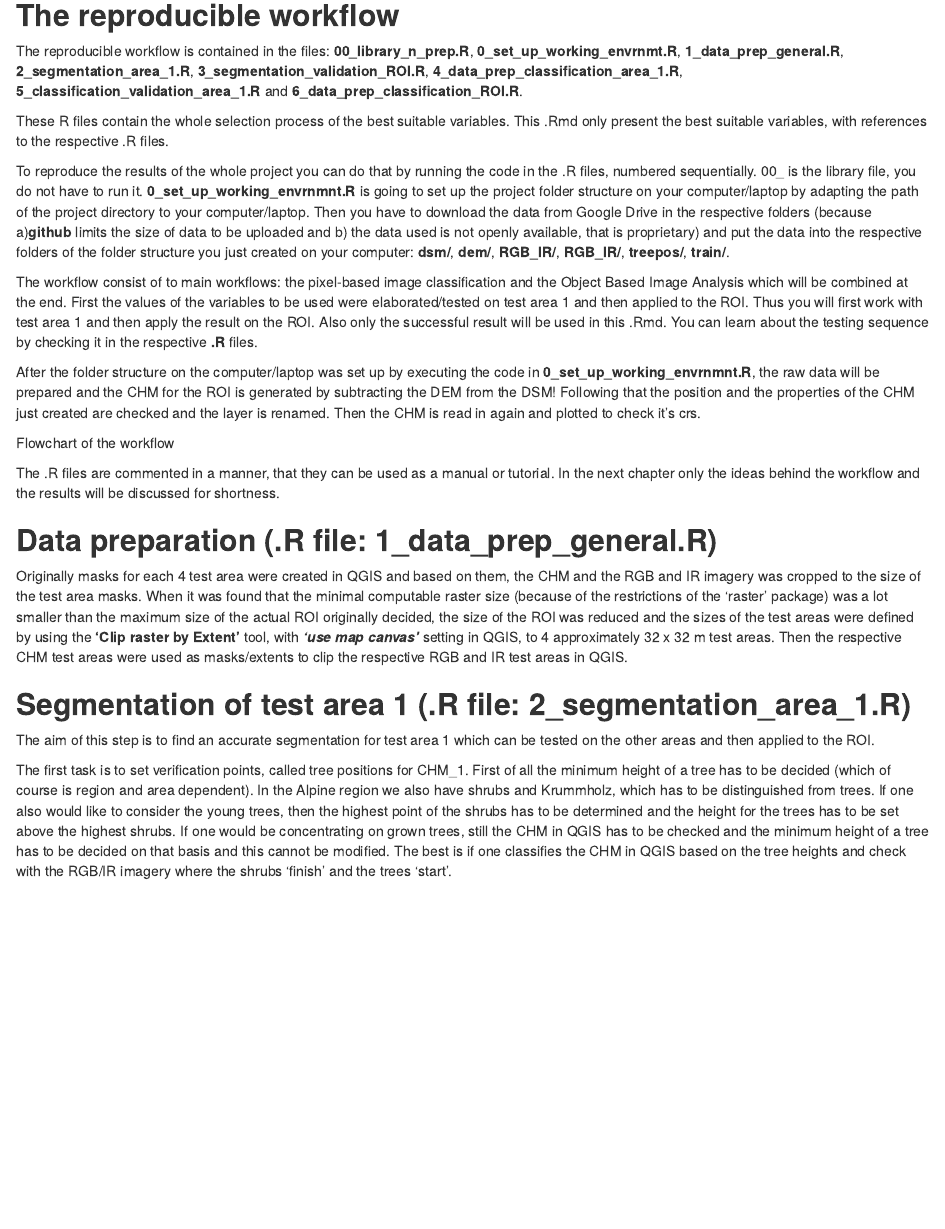
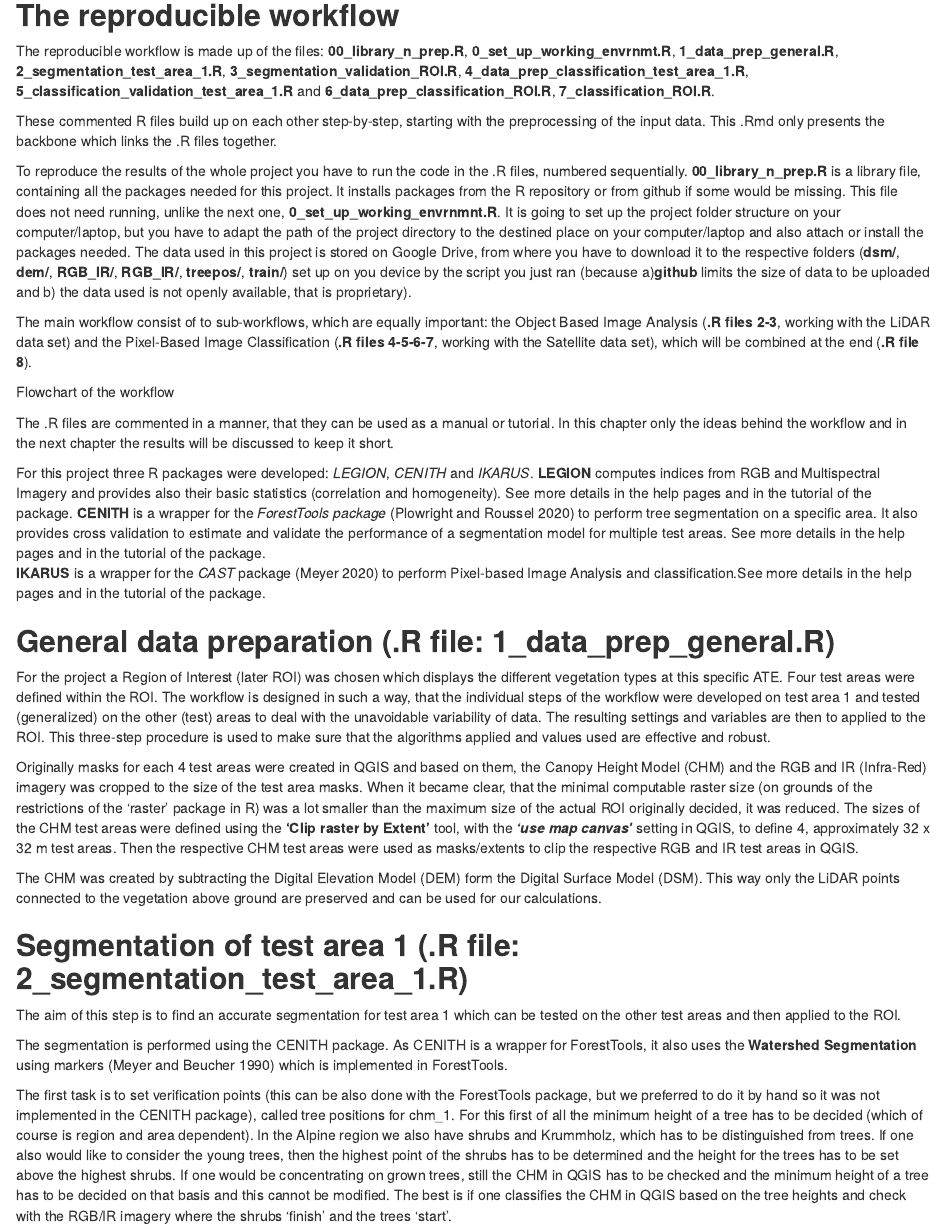
Before and after one commit to keltoskytoi/detectATE, an R Markdown document (analysis/paper/03-Methodology.Rmd): the page in a window 1100 px wide, from 200 px down. Rendered offline with R 4.5, knitr and Pandoc, with nearby package versions.

Commit message:
recpitulate

```diff
--- a/analysis/paper/03-Methodology.Rmd
+++ b/analysis/paper/03-Methodology.Rmd
@@ -5,32 +5,40 @@
 
 ## **The reproducible workflow**
 
-The reproducible workflow is contained in the files: **00_library_n_prep.R**, **0_set_up_working_envrnmt.R**, **1_data_prep_general.R**, **2_segmentation_area_1.R**, **3_segmentation_validation_ROI.R**, **4_data_prep_classification_area_1.R**, **5_classification_validation_area_1.R** and **6_data_prep_classification_ROI.R**.
+The reproducible workflow is made up of the files: **00_library_n_prep.R**, **0_set_up_working_envrnmt.R**, **1_data_prep_general.R**, **2_segmentation_test_area_1.R**, **3_segmentation_validation_ROI.R**, **4_data_prep_classification_test_area_1.R**, **5_classification_validation_test_area_1.R** and **6_data_prep_classification_ROI.R**, **7_classification_ROI.R**.
 
-These R files contain the whole selection process of the best suitable variables. This .Rmd only present the best suitable variables, with references to the respective .R files.
+These commented R files build up on each other step-by-step, starting with the preprocessing of the input data. This .Rmd only presents the backbone which links the .R files together.
 
-To reproduce the results of the whole project you can do that by running the code in the .R files, numbered sequentially. 00_ is the library file, you do not have to run it. **0_set_up_working_envrnmnt.R** is going to set up the project folder structure on your computer/laptop by adapting the path of the project directory to your computer/laptop. Then you have to download the data from Google Drive in the respective folders (because a)**github** limits the size of data to be uploaded and b) the data used is not openly available, that is proprietary) and put the data into the respective folders of the folder structure you just created on your computer: **dsm/**, **dem/**, **RGB_IR/**, **RGB_IR/**, **treepos/**, **train/**.
+To reproduce the results of the whole project you have to run the code in the .R files, numbered sequentially. **00_library_n_prep.R** is a library file, containing all the packages needed for this project. It installs packages from the R repository or from github if some would be missing. This file does not need running, unlike the next one, **0_set_up_working_envrnmnt.R**. It is going to set up the project folder structure on your computer/laptop, but you have to adapt the path of the project directory to the destined place on your computer/laptop and also attach or install the packages needed.
+The data used in this project is stored on Google Drive, from where you have to download it to the respective folders (**dsm/**, **dem/**, **RGB_IR/**, **RGB_IR/**, **treepos/**, **train/**) set up on you device by the script you just ran (because a)**github** limits the size of data to be uploaded and b) the data used is not openly available, that is proprietary).
 
-The workflow consist of to main workflows: the pixel-based image classification and the Object Based Image Analysis which will be combined at the end.
-First the values of the variables to be used were elaborated/tested on test area 1 and then applied to the ROI. Thus you will first work with test area 1 and then apply the result on the ROI. Also only the successful result will be used in this .Rmd. You can learn about the testing sequence by checking it in the respective **.R** files.
-
-After the folder structure on the computer/laptop was set up by executing the code in **0_set_up_working_envrnmnt.R**, the raw data will be prepared and the CHM for the ROI is generated by subtracting the DEM from the DSM! Following that the position and the properties of the CHM  just created are checked and the layer is renamed. Then the CHM is read in again and plotted to check it's crs.
+The main workflow consist of to sub-workflows, which are equally important: the Object Based Image Analysis (**.R files 2-3**, working with the LiDAR data set) and the Pixel-Based Image Classification (**.R files 4-5-6-7**, working with the Satellite data set), which will be combined at the end (**.R file 8**).
 
 Flowchart of the workflow
 
-The .R files are commented in a manner, that they can be used as a manual or tutorial. In the next chapter only the ideas behind the workflow and the results will be discussed for shortness.
+The .R files are commented in a manner, that they can be used as a manual or tutorial. In this chapter only the ideas behind the workflow and in the next chapter the results will be discussed to keep it short.
 
-## **Data preparation (.R file: 1_data_prep_general.R)**
+For this project three R packages were developed: *LEGION*, *CENITH* and *IKARUS*.
+**LEGION** computes indices from RGB and Multispectral Imagery and provides also their basic statistics (correlation and homogeneity). See more details in the help pages and in the tutorial of the package.
+**CENITH** is a wrapper for the *ForestTools package* (Plowright and Roussel 2020) to perform tree segmentation on a specific area. It also provides cross validation to estimate and validate the performance of a segmentation model for multiple test areas. See more details in the help pages and in the tutorial of the package.
+**IKARUS** is a wrapper for the *CAST* package (Meyer 2020) to perform Pixel-based Image Analysis and classification.See more details in the help pages and in the tutorial of the package.
 
-Originally masks for each 4 test area were created in QGIS and based on them, the CHM and the RGB and IR imagery was cropped to the size of the test area masks. When it was found that the minimal computable raster size (because of the restrictions of the 'raster' package) was a lot smaller than the maximum size of the actual ROI originally decided, the size of the ROI was reduced and the sizes of the test areas were defined by using the **'Clip raster by Extent'** tool, with ***'use map canvas'*** setting in QGIS, to 4 approximately 32 x 32 m test areas. Then the respective CHM test areas were used as masks/extents to clip the respective RGB and IR test areas in QGIS.
+## **General data preparation (.R file: 1_data_prep_general.R)**
 
-## **Segmentation of test area 1 (.R file: 2_segmentation_area_1.R)**
+For the project a Region of Interest (later ROI) was chosen which displays the different vegetation types at this specific ATE. Four test areas were defined within the ROI. The workflow is designed in such a way, that the individual steps of the workflow were developed on test area 1 and tested (generalized) on the other (test) areas to deal with the unavoidable variability of data. The resulting settings and variables are then to applied to the ROI. This three-step procedure is used to make sure that the algorithms applied and values used are effective and robust.
 
-The aim of this step is to find an accurate segmentation for test area 1 which can be tested
-on the other areas and then applied to the ROI.
+Originally masks for each 4 test areas were created in QGIS and based on them, the Canopy Height Model (CHM) and the RGB and IR (Infra-Red) imagery was cropped to the size of the test area masks. When it became clear, that the minimal computable raster size (on grounds of the restrictions of the 'raster' package in R) was a lot smaller than the maximum size of the actual ROI originally decided, it was reduced. The sizes of the CHM test areas were defined using the **'Clip raster by Extent'** tool, with the ***'use map canvas'*** setting in QGIS, to define 4, approximately 32 x 32 m test areas. Then the respective CHM test areas were used as masks/extents to clip the respective RGB and IR test areas in QGIS.
 
-The first task is to set verification points, called tree positions for CHM_1. First of all the
-minimum height of a tree has to be decided (which of course is region and area dependent). In the Alpine region we also have shrubs and Krummholz, which has to be distinguished from trees. If one also would like to consider the young trees, then the highest point of the shrubs has to be determined and the height for the trees has to be set above the highest shrubs. If one would be concentrating on grown trees, still the CHM in QGIS has to be checked and the minimum height of a tree has to be decided on that basis and this cannot be modified. The best is if one classifies the CHM in QGIS based on the tree heights and check with the RGB/IR imagery where the shrubs 'finish' and the trees 'start'.
+The CHM was created by subtracting the Digital Elevation Model (DEM) form the Digital Surface Model (DSM). This way only the LiDAR points connected to the vegetation above ground are preserved and can be used for our calculations.
+
+## **Segmentation of test area 1 (.R file: 2_segmentation_test_area_1.R)**
+
+The aim of this step is to find an accurate segmentation for test area 1 which can be tested on the other test areas and then applied to the ROI.
+
+The segmentation is performed using the CENITH package. As CENITH is a wrapper for ForestTools, it also uses the **Watershed Segmentation** using markers (Meyer and Beucher 1990) which is implemented in ForestTools.
+
+The first task is to set verification points (this can be also done with the ForestTools package, but we preferred to do it by hand so it was not implemented in the CENITH package), called tree positions for chm_1.
+For this first of all the minimum height of a tree has to be decided (which of course is region and area dependent). In the Alpine region we also have shrubs and Krummholz, which has to be distinguished from trees. If one also would like to consider the young trees, then the highest point of the shrubs has to be determined and the height for the trees has to be set above the highest shrubs. If one would be concentrating on grown trees, still the CHM in QGIS has to be checked and the minimum height of a tree has to be decided on that basis and this cannot be modified. The best is if one classifies the CHM in QGIS based on the tree heights and check with the RGB/IR imagery where the shrubs 'finish' and the trees 'start'.
 
 Fist load CHM_1 and the corresponding tree positions and plot them together:
 
--- a/analysis/scripts/1_data_prep_general.R
+++ b/analysis/scripts/1_data_prep_general.R
@@ -1,63 +1,62 @@
-####################################SHORTCUTS###################################
+####--------------------------------SHORTCUTS-------------------------------####
+#create shortcuts to the folders where de data is stored
 lsdsm <-list.files(file.path(path_analysis_data_dsm), pattern=".tif")
 lsdem <-list.files(file.path(path_analysis_data_dem), pattern=".tif")
 lschm <-list.files(file.path(path_analysis_results_chm), pattern=".tif")
 lsRGBIR <- list.files(file.path(path_analysis_data_RGB_IR), pattern=".tif")
 ################################################################################
-                             ######CREATE CHM######
-#read dem & dsm of the ROI####
+####-----------------------------#1.CREATE CHM#-----------------------------####
+#----------------------------read dem & dsm of the ROI-------------------------#
 dem <- raster::raster(paste0(path_analysis_data_dem, lsdem[1]))
 dsm <- raster::raster(paste0(path_analysis_data_dsm, lsdsm[1]))
-
-#create chm of the ROI: substract the dem drom the dsm####
+#---------------create chm of the ROI: substract the dem from the dsm----------#
 chm <- dsm-dem
-
-#check the position & properties of the chm you just created####
+#---------check the position & properties of the chm you just created----------#
 mapview(chm)
 crs(chm)
-#CRS arguments:
-# +proj=tmerc +lat_0=0 +lon_0=10.3333333333333 +k=1 +x_0=0 +y_0=-5000000
+#Deprecated Proj.4 representation:
+#+proj=tmerc +lat_0=0 +lon_0=10.3333333333333 +k=1 +x_0=0 +y_0=-5000000
 #+ellps=bessel +units=m +no_defs
-
-#rename layer of the chm as desired####
+#---------------------------rename layer of the chm as desired-----------------#
 names(chm) <-"chm_ROI"
-
-#write out the chm of the ROI####
-raster::writeRaster(chm, paste0(path_analysis_results_chm, "chm_ROI.tif"), format="GTiff", overwrite=TRUE)
-
-#make sure the file you just wrote out has the same crs as the one you just created####
+#-----------------------------export the chm of the ROI------------------------#
+raster::writeRaster(chm, paste0(path_analysis_results_chm, "chm_ROI.tif"),
+                    format="GTiff", overwrite=TRUE)
+#------------------------------check crs of the exported chm-------------------#
 #read chm
 chm <- raster::raster(paste0(path_analysis_results_chm, "chm_ROI.tif"))
 #check crs
 crs(chm)
-#CRS arguments:
-# +proj=tmerc +lat_0=0 +lon_0=10.3333333333333 +k=1 +x_0=0 +y_0=-5000000
+#Deprecated Proj.4 representation:
+#+proj=tmerc +lat_0=0 +lon_0=10.3333333333333 +k=1 +x_0=0 +y_0=-5000000
 #+ellps=bessel +units=m +no_defs
 mapview(chm)
 
-                        ######READ TEST AREAS######
-#Originally masks for each test area were  created in QGIS. Then the chm and
-#the RGB + IR imagery was cropped to the size of the test area masks. But
-#because of the limitations of the file size limit in the 'raster package' the
-#size of the whole ROI and thus also the size of the test areas had to be
-#scaled down.
-#Thus when the maximum size of the ROI was found, the sizes of the test areas
-#were defined by using the 'Clip raster by Extent/Use map canvas extent' tool in
-#QGIS, to 4 approximately 32 x 32 m tes areas. Then the respective chm test areas
-#were used as masks or extents to clip the respective RGB and IR test areas in QGIS.
+####-----------------#2.IMPORT TEST AREAS (CHM&SPECTRAL)#-------------------####
+#Originally masks for each 4 test areas were created in QGIS and based on them,
+#the CHM and the RGB and IR imagery was cropped to the size of the test area masks.
+#When it became clear, that the minimal computable raster size (on grounds of the
+#restrictions of the 'raster' package in R) was a lot smaller than the maximum
+#size of the actual ROI originally decided, it was reduced. The sizes of the CHM
+#test areas were defined using the **'Clip raster by Extent'** tool, with the
+#***'use map canvas'*** setting in QGIS, to define 4, approximately 32 x 32 m
+#*#test areas. Then the respective CHM test areas were used as masks/extents to
+#*#clip the respective RGB and IR test areas in QGIS.
 
-####Check the chms in the respective folder####
-#pay attention because when you open files in QGIS, it saves aux.xml for every
-#raster which are also saved in the respective folder and so the order of the
+#--------------------check the chms in the respective folder-------------------#
+#When you open files in QGIS, it creates and saves an aux.xml for every raster
+#file in the same folder, where the raster file itself is. Thus the order of the
 #files in the folder will change.
-#Thus ALWAYS check the file order in the folders!
+# == ALWAYS check the file order in the folders!
 
 lschm
-#[1] "CHM_1.tif"   "CHM_2.tif"   "CHM_3.tif"   "CHM_4.tif"   "chm_ROI.tif"
+#[1] "chm_1.tif"         "chm_1.tif.aux.xml" "chm_2.tif"         "chm_2.tif.aux.xml"
+#[5] "chm_3.tif"         "chm_3.tif.aux.xml" "chm_4.tif"         "chm_4.tif.aux.xml"
+#[9] "chm_ROI.tif"
 
 chm_1 <- raster(paste0(path_analysis_results_chm, lschm[[1]]))
-chm_2 <- raster(paste0(path_analysis_results_chm, lschm[[2]]))
-chm_3 <- raster(paste0(path_analysis_results_chm, lschm[[3]]))
-chm_4 <- raster(paste0(path_analysis_results_chm, lschm[[4]]))
-chm_ROI <- raster(paste0(path_analysis_results_chm, lschm[[5]]))
+chm_2 <- raster(paste0(path_analysis_results_chm, lschm[[3]]))
+chm_3 <- raster(paste0(path_analysis_results_chm, lschm[[5]]))
+chm_4 <- raster(paste0(path_analysis_results_chm, lschm[[7]]))
+chm_ROI <- raster(paste0(path_analysis_results_chm, lschm[[9]]))
 
@@ -71 +70,6 @@
 
+RGB_1 <- raster(paste0(path_analysis_data_RGB_IR, lsRGBIR[[10]]))
+RGB_2 <- raster(paste0(path_analysis_data_RGB_IR, lsRGBIR[[12]]))
+RGB_3 <- raster(paste0(path_analysis_data_RGB_IR, lsRGBIR[[14]]))
+RGB_4 <- raster(paste0(path_analysis_data_RGB_IR, lsRGBIR[[16]]))
+RGB_ROI <- raster(paste0(path_analysis_data_RGB_IR, lsRGBIR[[18]]))
@@ -80,3 +79,30 @@
 IR_3 <- raster(paste0(path_analysis_data_RGB_IR, lsRGBIR[[5]]))
 IR_4 <- raster(paste0(path_analysis_data_RGB_IR, lsRGBIR[[7]]))
 IR_ROI <- raster(paste0(path_analysis_data_RGB_IR, lsRGBIR[[9]]))
+
+#let's plot our ROIs and test areas to check if the are in the right place!
+mapview::mapview(chm_ROI) + RGB_ROI + IR_ROI
+mapview::mapview(chm_1) + RGB_1 + IR_1
+mapview::mapview(chm_2) + RGB_2 + IR_2
+mapview::mapview(chm_3) + RGB_3 + IR_3
+mapview::mapview(chm_4) + RGB_4 + IR_4
+
+#If chm_1-4 are out of place, we have to reproject the chms
+#chm_1 <- projectRaster(chm_1, crs=crs(RGB_1))
+#raster::writeRaster(chm_1, paste0(path_analysis_results_chm, "chm_1.tif"),
+#                    format="GTiff", overwrite=TRUE)
+#chm_2 <- projectRaster(chm_2, crs=crs(RGB_2))
+#raster::writeRaster(chm_2, paste0(path_analysis_results_chm, "chm_2.tif"),
+#                    format="GTiff", overwrite=TRUE)
+#chm_3 <- projectRaster(chm_3, crs=crs(RGB_3))
+#raster::writeRaster(chm_3, paste0(path_analysis_results_chm, "chm_3.tif"),
+#                    format="GTiff", overwrite=TRUE)
+#chm_4 <- projectRaster(chm_4, crs=crs(RGB_4))
+#raster::writeRaster(chm_4, paste0(path_analysis_results_chm, "chm_4.tif"),
+#                    format="GTiff", overwrite=TRUE)
+
+#let's plot all test areas together!
+mapview::mapview(chm_1) + chm_2 + chm_3 + chm_4
+mapview::mapview(RGB_1) + RGB_2 + RGB_3 + RGB_4
+mapview::mapview(IR_1) + IR_2 + IR_3 + IR_4
+################################################################################
--- a/analysis/scripts/5_classification_validation_area_1.R
+++ b/analysis/scripts/5_classification_validation_test_area_1.R
@@ -1,6 +1,7 @@
 ####################################SHORTCUTS###################################
-lstrain <- list.files(file.path(path_train), pattern=".shp")
-lspredictor1 <- list.files(file.path(path_prdctr1), pattern=".tif")
+lstrain <- list.files(file.path(path_analysis_results_train), pattern=".shp")
+lstrain #"test.shp"    "train_1.shp" "train_2.shp"
+lspredictor1 <- list.files(file.path(path_analysis_results_prdctr1), pattern=".tif")
 lspredictor2 <- list.files(file.path(path_prdctr2), pattern=".tif")
 lspredictor3 <- list.files(file.path(path_prdctr3), pattern=".tif")
 lspredictor4 <- list.files(file.path(path_prdctr4), pattern=".tif")
@@ -9,16 +10,15 @@
 lspredictor7 <- list.files(file.path(path_prdctr7), pattern=".tif")
 lspredictor8 <- list.files(file.path(path_prdctr8), pattern=".tif")
 lspredictor10 <- list.files(file.path(path_prdctr10), pattern=".tif")
-lstraindat <- list.files(file.path(path_traindat), pattern=".csv")
-lsFFS <- list.files(file.path(path_FFS), pattern = ".rds")
-lsmod <- list.files(file.path(path_models), pattern = ".rds")
-lspred <- list.files(file.path(path_predictions), pattern=".tif")
-lssegm <- list.files(file.path(path_segm), pattern=".shp")
-
+lstraindat <- list.files(file.path(path_analysis_results_traindat), pattern=".csv")
+lsFFS <- list.files(file.path(path_analysis_results_FFS), pattern = ".rds")
+lsmod <- list.files(file.path(path_analysis_results_models), pattern = ".rds")
+lspred <- list.files(file.path(path_analysis_results_predictions), pattern=".tif")
+lssegm <- list.files(file.path(path_analysis_results_segm), pattern=".shp")
 ####################################LOAD DATA###################################
 
 #PREDICTORS 1: all indices, all filter ####
-predictors_1 <- raster::stack(paste0(path_prdctr1, lspredictor1))
+predictors_1 <- raster::stack(paste0(path_analysis_results_prdctr1, lspredictor1))
 names(predictors_1) #28
 #PREDICTORS 2: without min, max filter & VARI, HI, RI ####
 predictors_2 <- raster::stack(paste0(path_prdctr2, lspredictor2))
@@ -53,8 +53,10 @@
 names(predictors_10) #14
 
 #load training polygons####
-train_1 <-readOGR(file.path(path_train, lstrain[[1]]))
-train_2 <-readOGR(file.path(path_train, lstrain[[2]]))
+train_1 <-readOGR(file.path(path_analysis_results_train, lstrain[[2]]))
+names(train_1)
+
+train_2 <-readOGR(file.path(path_train, lstrain[[3]]))
 
 #load segmentation of area 1####
 lssegm #"chm1_test_vp1.shp"
@@ -77,8 +79,8 @@
 #######################EXTRACT TRAINING DATA FROM POLYGONS######################
 #####TRAIN 1 PREDICTORS 1 - FFS1####
 train1_pred1 <- IKARUS::exrct_Traindat(train_1, predictors_1, "class")
-#NAs detected: deleting 124501  NAs
-write.csv(train1_pred1, file.path(path_traindat, "train1_pred1.csv"))
+#NAs detected: deleting 108354  NAs
+write.csv(train1_pred1, file.path(path_analysis_results_traindat, "train1_pred1.csv"))
 
 #####TRAIN 2 PREDICTORS 1 - FFS2####
 train2_pred1 <- IKARUS::exrct_Traindat(train_2, predictors_1, "class")
```
Also changed, not shown: R/00_library_n_prep.R (+1 -1 lines), R/0_set_up_working_envrnmt.R (+10 -7 lines), analysis/paper/01-Introduction.Rmd (+5 -0 lines), analysis/paper/02-Overview.Rmd (+5 -3 lines), analysis/paper/Index.Rmd (+3 -2 lines), analysis/scripts/0_workflow.R (added, +15 -0 lines), analysis/scripts/2_segmentation_test_area_1.R (renamed from analysis/scripts/2_segmentation_area_1.R, +6 -12 lines), analysis/scripts/4_data_prep_classification_test_area_1.R (renamed from analysis/scripts/4_data_prep_classification_area_1.R, +1 -1 lines), analysis/paper/01-Introduction.html, analysis/paper/01-Introduction.pdf (added), analysis/paper/Index.pdf, analysis/scripts/8_Segmentation_classification_validation.R (added), analysis/paper/03-Methodology.Rmd (2 more changed lines), analysis/scripts/1_data_prep_general.R (17 more changed lines), 1 more files, 7 other files.
